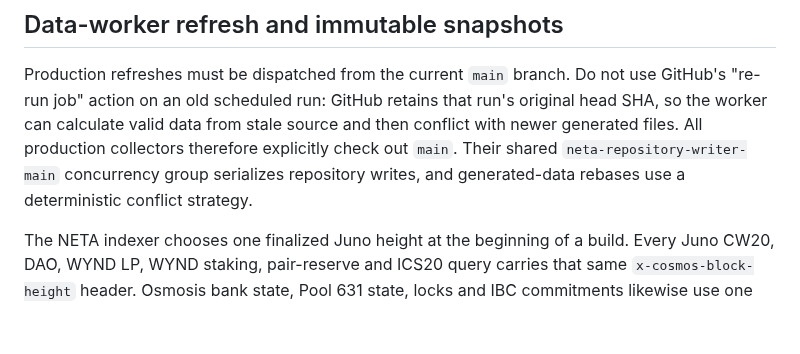
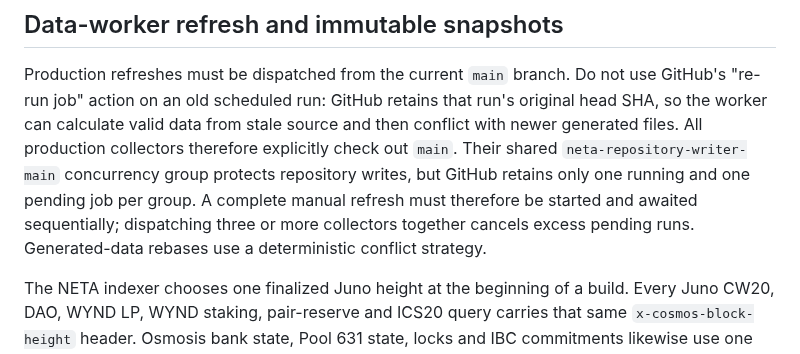
Before and after one commit to cristianoneta/neta-website, a Markdown page: docs/OPERATIONS_KNOWLEDGE.md, the part around the change. Rendered like a GitHub page; blank space fills up the shorter version.

Commit message:
Docs: record GitHub concurrency queue limit

```diff
--- a/docs/OPERATIONS_KNOWLEDGE.md
+++ b/docs/OPERATIONS_KNOWLEDGE.md
@@ -186,8 +186,11 @@ use GitHub's "re-run job" action on an old scheduled run: GitHub retains that
 run's original head SHA, so the worker can calculate valid data from stale
 source and then conflict with newer generated files. All production collectors
 therefore explicitly check out `main`. Their shared
-`neta-repository-writer-main` concurrency group serializes repository writes,
-and generated-data rebases use a deterministic conflict strategy.
+`neta-repository-writer-main` concurrency group protects repository writes,
+but GitHub retains only one running and one pending job per group. A complete
+manual refresh must therefore be started and awaited sequentially; dispatching
+three or more collectors together cancels excess pending runs. Generated-data
+rebases use a deterministic conflict strategy.
 
 The NETA indexer chooses one finalized Juno height at the beginning of a build.
 Every Juno CW20, DAO, WYND LP, WYND staking, pair-reserve and ICS20 query carries
```
